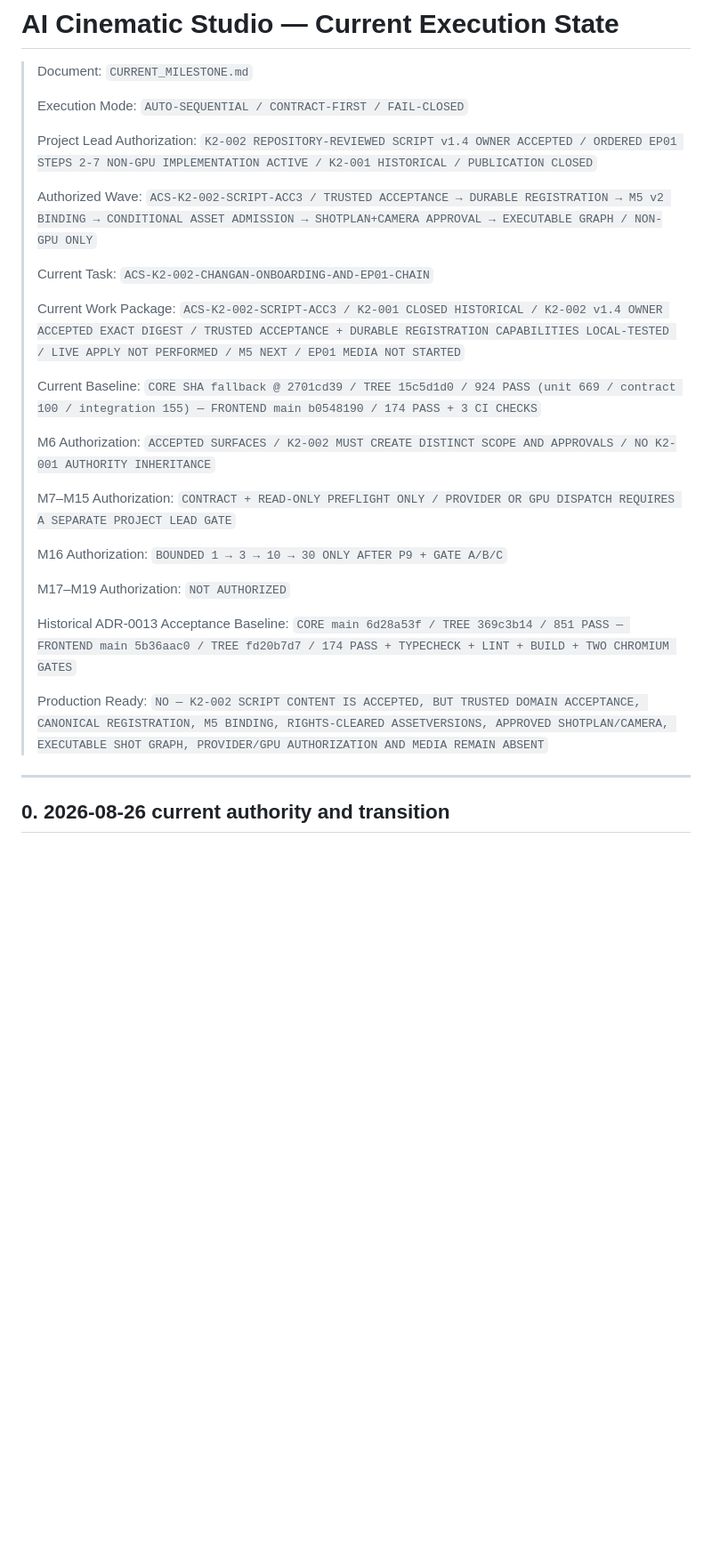
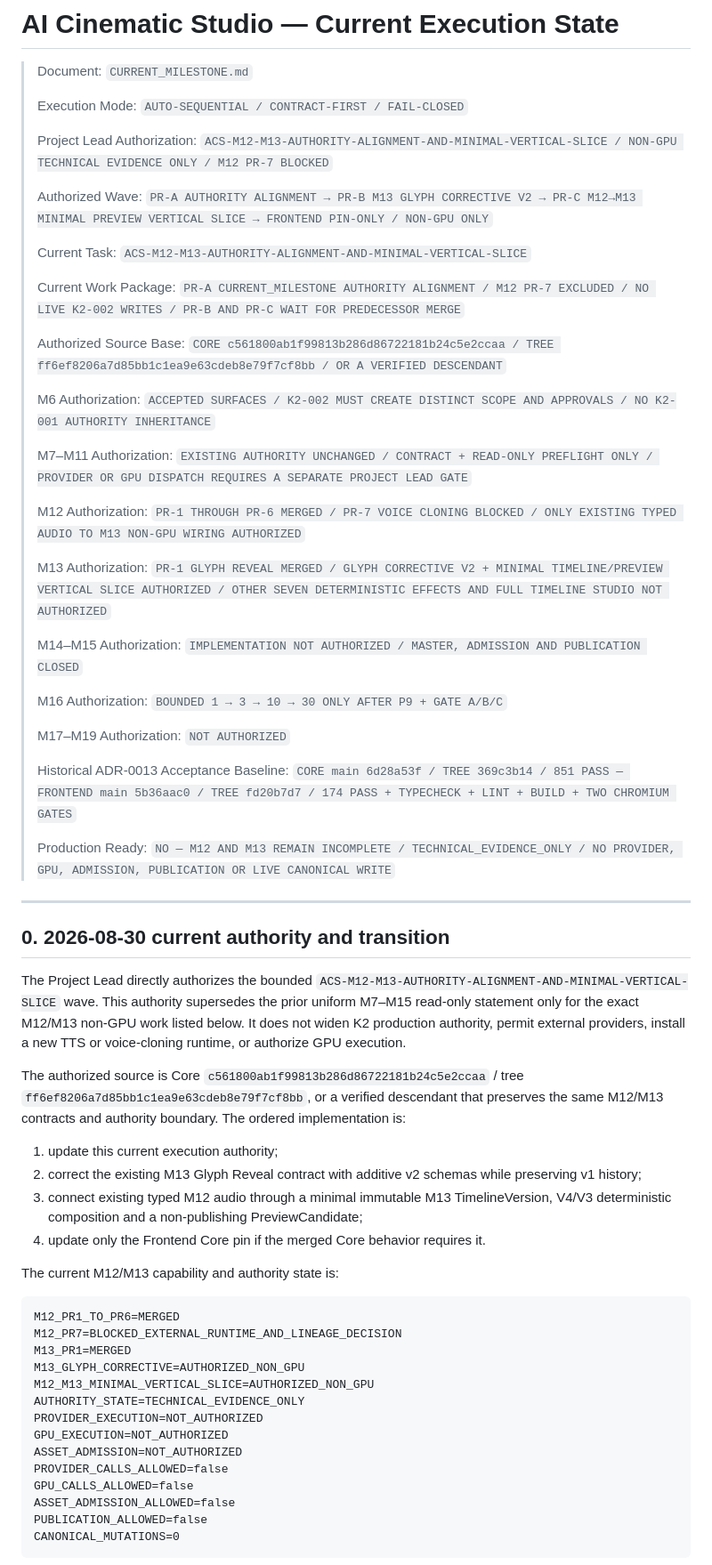
Before and after one commit to lpjiayou/AI-Cinematic-Studio, a Markdown page: CURRENT_MILESTONE.md, the part around one of its changes. Shown at 89% size. GitHub-like rendering; blank space fills up the shorter version.

Commit message:
docs: align M12 M13 execution authority (#28)
Authorize the bounded non-GPU M13 corrective and M12-to-M13 minimal vertical slice while keeping voice cloning, live K2 writes, Admission, GPU/provider execution, Master and Publication closed.

````diff
--- a/CURRENT_MILESTONE.md
+++ b/CURRENT_MILESTONE.md
@@ -4,19 +4,25 @@
 >
 > Execution Mode: `AUTO-SEQUENTIAL / CONTRACT-FIRST / FAIL-CLOSED`
 >
-> Project Lead Authorization: `K2-002 REPOSITORY-REVIEWED SCRIPT v1.4 OWNER ACCEPTED / ORDERED EP01 STEPS 2-7 NON-GPU IMPLEMENTATION ACTIVE / K2-001 HISTORICAL / PUBLICATION CLOSED`
+> Project Lead Authorization: `ACS-M12-M13-AUTHORITY-ALIGNMENT-AND-MINIMAL-VERTICAL-SLICE / NON-GPU TECHNICAL EVIDENCE ONLY / M12 PR-7 BLOCKED`
 >
-> Authorized Wave: `ACS-K2-002-SCRIPT-ACC3 / TRUSTED ACCEPTANCE → DURABLE REGISTRATION → M5 v2 BINDING → CONDITIONAL ASSET ADMISSION → SHOTPLAN+CAMERA APPROVAL → EXECUTABLE GRAPH / NON-GPU ONLY`
+> Authorized Wave: `PR-A AUTHORITY ALIGNMENT → PR-B M13 GLYPH CORRECTIVE V2 → PR-C M12→M13 MINIMAL PREVIEW VERTICAL SLICE → FRONTEND PIN-ONLY / NON-GPU ONLY`
 >
-> Current Task: `ACS-K2-002-CHANGAN-ONBOARDING-AND-EP01-CHAIN`
+> Current Task: `ACS-M12-M13-AUTHORITY-ALIGNMENT-AND-MINIMAL-VERTICAL-SLICE`
 >
-> Current Work Package: `ACS-K2-002-SCRIPT-ACC3 / K2-001 CLOSED HISTORICAL / K2-002 v1.4 OWNER ACCEPTED EXACT DIGEST / TRUSTED ACCEPTANCE + DURABLE REGISTRATION CAPABILITIES LOCAL-TESTED / LIVE APPLY NOT PERFORMED / M5 NEXT / EP01 MEDIA NOT STARTED`
+> Current Work Package: `PR-A CURRENT_MILESTONE AUTHORITY ALIGNMENT / M12 PR-7 EXCLUDED / NO LIVE K2-002 WRITES / PR-B AND PR-C WAIT FOR PREDECESSOR MERGE`
 >
-> Current Baseline: `CORE SHA fallback @ 2701cd39 / TREE 15c5d1d0 / 924 PASS (unit 669 / contract 100 / integration 155) — FRONTEND main b0548190 / 174 PASS + 3 CI CHECKS`
+> Authorized Source Base: `CORE c561800ab1f99813b286d86722181b24c5e2ccaa / TREE ff6ef8206a7d85bb1c1ea9e63cdeb8e79f7cf8bb / OR A VERIFIED DESCENDANT`
 >
 > M6 Authorization: `ACCEPTED SURFACES / K2-002 MUST CREATE DISTINCT SCOPE AND APPROVALS / NO K2-001 AUTHORITY INHERITANCE`
 >
-> M7–M15 Authorization: `CONTRACT + READ-ONLY PREFLIGHT ONLY / PROVIDER OR GPU DISPATCH REQUIRES A SEPARATE PROJECT LEAD GATE`
+> M7–M11 Authorization: `EXISTING AUTHORITY UNCHANGED / CONTRACT + READ-ONLY PREFLIGHT ONLY / PROVIDER OR GPU DISPATCH REQUIRES A SEPARATE PROJECT LEAD GATE`
+>
+> M12 Authorization: `PR-1 THROUGH PR-6 MERGED / PR-7 VOICE CLONING BLOCKED / ONLY EXISTING TYPED AUDIO TO M13 NON-GPU WIRING AUTHORIZED`
+>
+> M13 Authorization: `PR-1 GLYPH REVEAL MERGED / GLYPH CORRECTIVE V2 + MINIMAL TIMELINE/PREVIEW VERTICAL SLICE AUTHORIZED / OTHER SEVEN DETERMINISTIC EFFECTS AND FULL TIMELINE STUDIO NOT AUTHORIZED`
+>
+> M14–M15 Authorization: `IMPLEMENTATION NOT AUTHORIZED / MASTER, ADMISSION AND PUBLICATION CLOSED`
 >
 > M16 Authorization: `BOUNDED 1 → 3 → 10 → 30 ONLY AFTER P9 + GATE A/B/C`
 >
@@ -24,8 +30,46 @@
 >
 > Historical ADR-0013 Acceptance Baseline: `CORE main 6d28a53f / TREE 369c3b14 / 851 PASS — FRONTEND main 5b36aac0 / TREE fd20b7d7 / 174 PASS + TYPECHECK + LINT + BUILD + TWO CHROMIUM GATES`
 >
-> Production Ready: `NO — K2-002 SCRIPT CONTENT IS ACCEPTED, BUT TRUSTED DOMAIN ACCEPTANCE, CANONICAL REGISTRATION, M5 BINDING, RIGHTS-CLEARED ASSETVERSIONS, APPROVED SHOTPLAN/CAMERA, EXECUTABLE SHOT GRAPH, PROVIDER/GPU AUTHORIZATION AND MEDIA REMAIN ABSENT`
+> Production Ready: `NO — M12 AND M13 REMAIN INCOMPLETE / TECHNICAL_EVIDENCE_ONLY / NO PROVIDER, GPU, ADMISSION, PUBLICATION OR LIVE CANONICAL WRITE`
 
 ---
 
-## 0. 2026-08-26 current authority and transition
+## 0. 2026-08-30 current authority and transition
+
+The Project Lead directly authorizes the bounded
+`ACS-M12-M13-AUTHORITY-ALIGNMENT-AND-MINIMAL-VERTICAL-SLICE` wave. This authority
+supersedes the prior uniform M7–M15 read-only statement only for the exact M12/M13
+non-GPU work listed below. It does not widen K2 production authority, permit external
+providers, install a new TTS or voice-cloning runtime, or authorize GPU execution.
+
+The authorized source is Core
+`c561800ab1f99813b286d86722181b24c5e2ccaa` / tree
+`ff6ef8206a7d85bb1c1ea9e63cdeb8e79f7cf8bb`, or a verified descendant that preserves
+the same M12/M13 contracts and authority boundary. The ordered implementation is:
+
+1. update this current execution authority;
+2. correct the existing M13 Glyph Reveal contract with additive v2 schemas while
+   preserving v1 history;
+3. connect existing typed M12 audio through a minimal immutable M13 TimelineVersion,
+   V4/V3 deterministic composition and a non-publishing PreviewCandidate;
+4. update only the Frontend Core pin if the merged Core behavior requires it.
+
+The current M12/M13 capability and authority state is:
+
+```text
+M12_PR1_TO_PR6=MERGED
+M12_PR7=BLOCKED_EXTERNAL_RUNTIME_AND_LINEAGE_DECISION
+M13_PR1=MERGED
+M13_GLYPH_CORRECTIVE=AUTHORIZED_NON_GPU
+M12_M13_MINIMAL_VERTICAL_SLICE=AUTHORIZED_NON_GPU
+AUTHORITY_STATE=TECHNICAL_EVIDENCE_ONLY
+PROVIDER_EXECUTION=NOT_AUTHORIZED
+GPU_EXECUTION=NOT_AUTHORIZED
+ASSET_ADMISSION=NOT_AUTHORIZED
+PROVIDER_CALLS_ALLOWED=false
+GPU_CALLS_ALLOWED=false
+ASSET_ADMISSION_ALLOWED=false
+PUBLICATION_ALLOWED=false
+CANONICAL_MUTATIONS=0
+```
+
````
Also changed, not shown: other parts of CURRENT_MILESTONE.md (+26 -5 lines).
